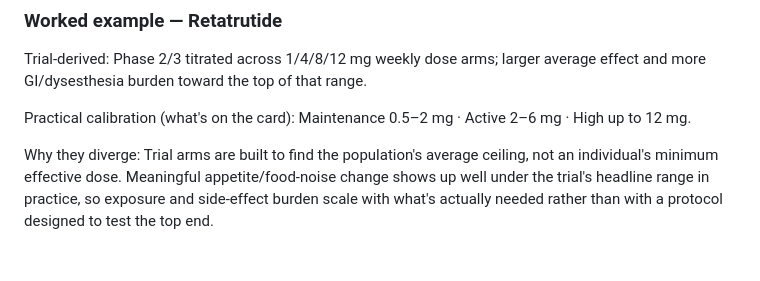
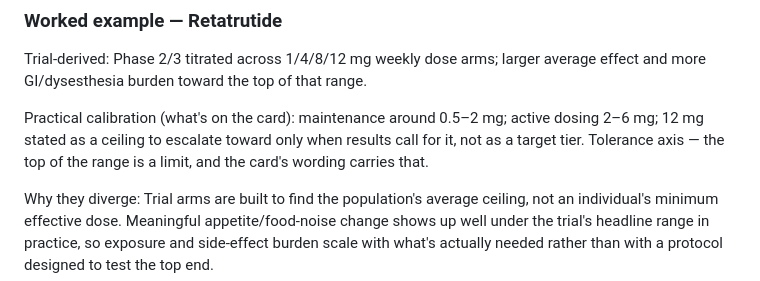
Before and after one commit to kvanarnam-pixel/peptide-reference, a Markdown page: research/HOUSE_STANDARDS.md, the part around the change. GitHub-like rendering; blank space fills up the shorter version.

Commit message:
Retatrutide worked example: 12 mg as ceiling, not High tier

```diff
--- a/research/HOUSE_STANDARDS.md
+++ b/research/HOUSE_STANDARDS.md
@@ -20,7 +20,7 @@ Companion to PROJECT_RULES.md. That doc governs how cards behave (structure, ver
 
 Trial-derived: Phase 2/3 titrated across 1/4/8/12 mg weekly dose arms; larger average effect and more GI/dysesthesia burden toward the top of that range.
 
-Practical calibration (what's on the card): Maintenance 0.5–2 mg · Active 2–6 mg · High up to 12 mg.
+Practical calibration (what's on the card): maintenance around 0.5–2 mg; active dosing 2–6 mg; 12 mg stated as a ceiling to escalate toward only when results call for it, not as a target tier. Tolerance axis — the top of the range is a limit, and the card's wording carries that.
 
 Why they diverge: Trial arms are built to find the population's average ceiling, not an individual's minimum effective dose. Meaningful appetite/food-noise change shows up well under the trial's headline range in practice, so exposure and side-effect burden scale with what's actually needed rather than with a protocol designed to test the top end.
 
```
